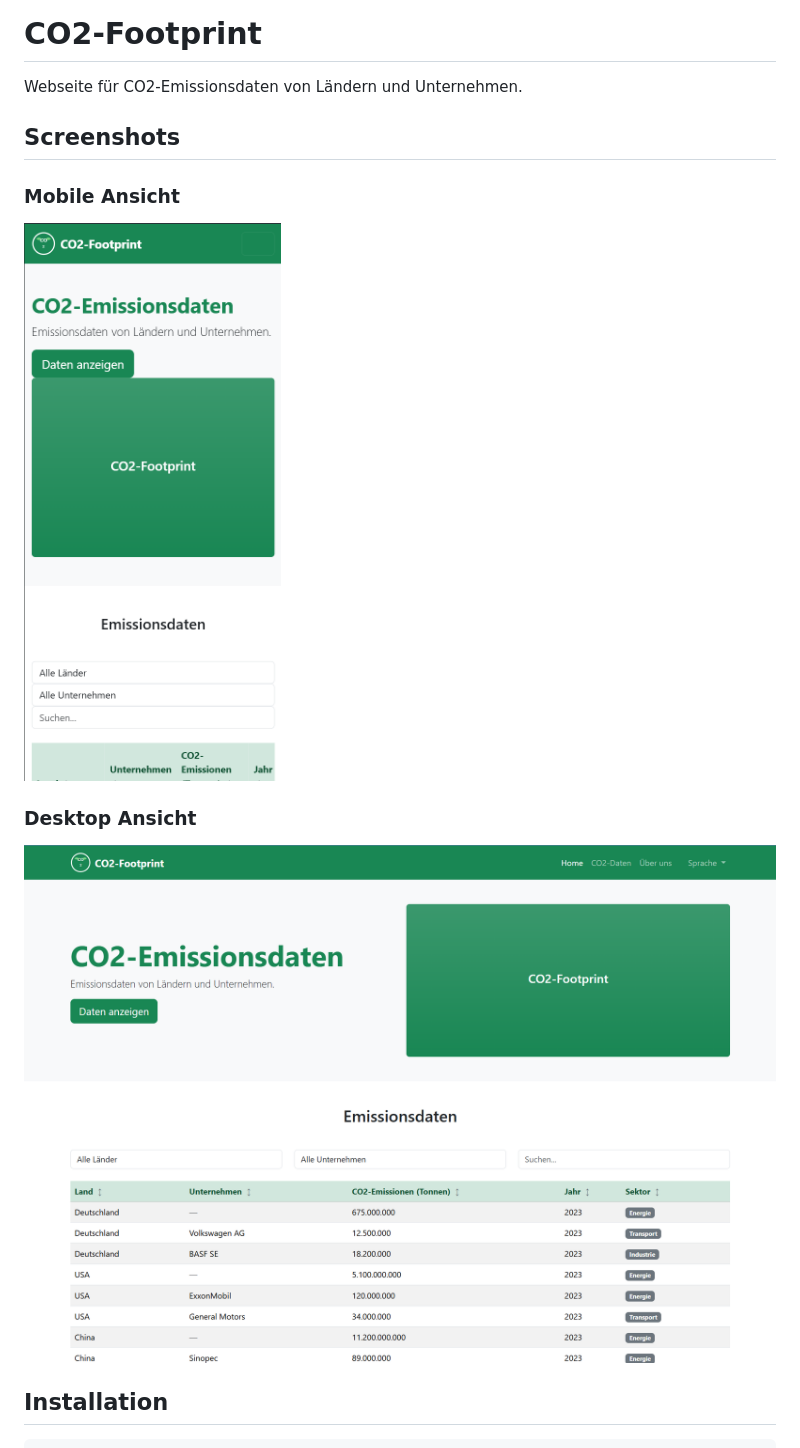
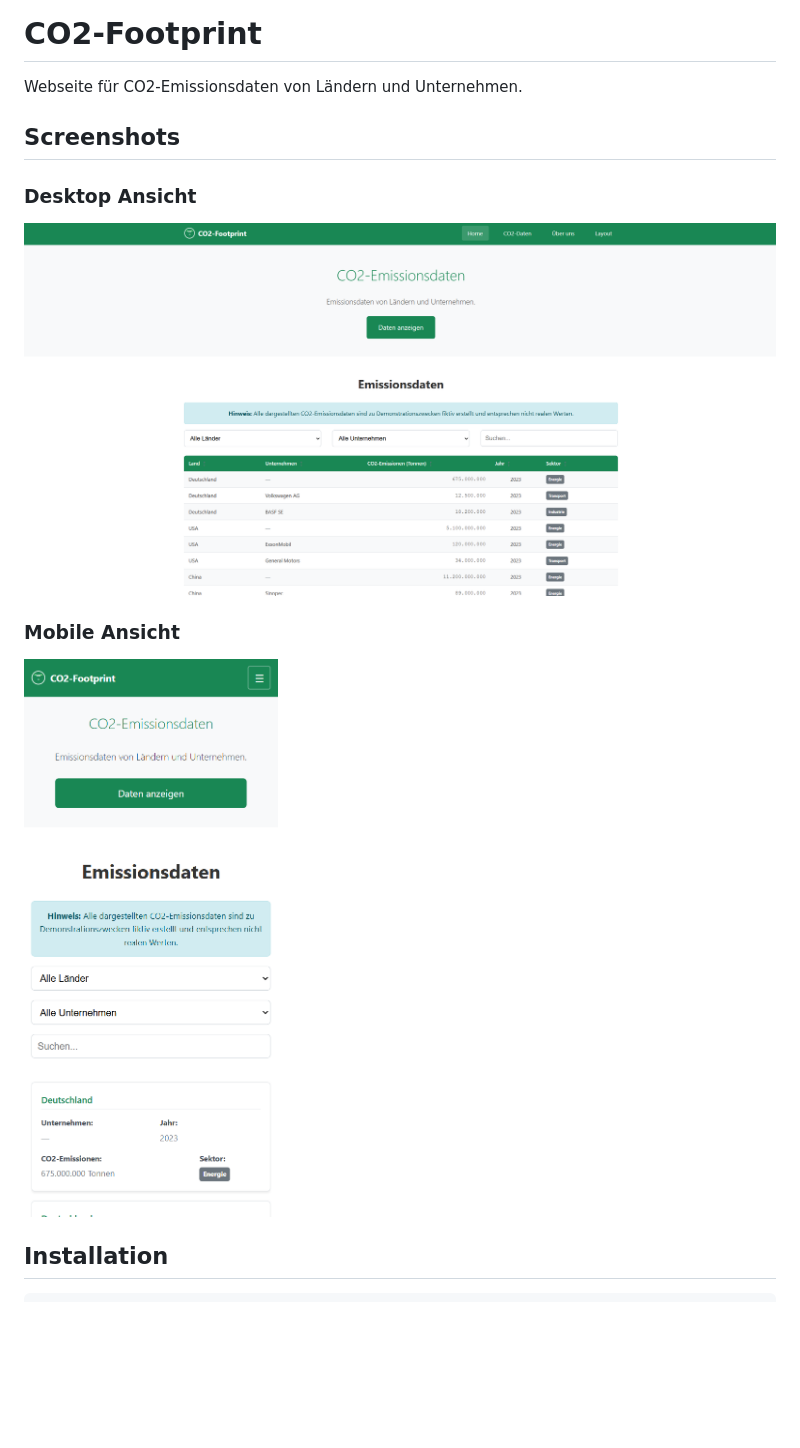
Before and after one commit to kenanerguel/CO2-Footprint, a Markdown page: README.md, the part around the change. GitHub-like rendering; pictures changed too: docs/screenshots/desktop-ansicht.png (added), docs/screenshots/desktop-main.png (deleted), docs/screenshots/mobile-ansicht.png (added); blank space fills up the shorter version.

```diff
--- a/README.md
+++ b/README.md
@@ -4,11 +4,11 @@ Webseite für CO2-Emissionsdaten von Ländern und Unternehmen.
 
 ## Screenshots
 
+### Desktop Ansicht
+![Desktop Ansicht](docs/screenshots/desktop-ansicht.png)
+
 ### Mobile Ansicht
-![Mobile Ansicht](docs/screenshots/mobile-main.png)
-
-### Desktop Ansicht
-![Desktop Ansicht](docs/screenshots/desktop-main.png)
+![Mobile Ansicht](docs/screenshots/mobile-ansicht.png)
 
 ## Installation
 
```
